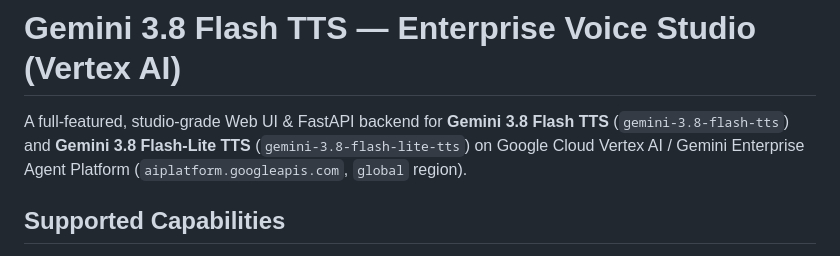
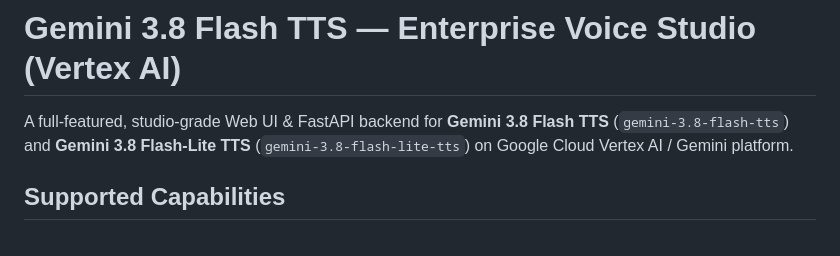
Before and after one commit to SunilKumarJB/gemini_voice_studio, a Markdown page: README.md, the part around the change. GitHub-like rendering.

```diff
--- a/README.md
+++ b/README.md
@@ -1,6 +1,6 @@
 # Gemini 3.8 Flash TTS — Enterprise Voice Studio (Vertex AI)
 
-A full-featured, studio-grade Web UI & FastAPI backend for **Gemini 3.8 Flash TTS** (`gemini-3.8-flash-tts`) and **Gemini 3.8 Flash-Lite TTS** (`gemini-3.8-flash-lite-tts`) on Google Cloud Vertex AI / Gemini Enterprise Agent Platform (`aiplatform.googleapis.com`, `global` region).
+A full-featured, studio-grade Web UI & FastAPI backend for **Gemini 3.8 Flash TTS** (`gemini-3.8-flash-tts`) and **Gemini 3.8 Flash-Lite TTS** (`gemini-3.8-flash-lite-tts`) on Google Cloud Vertex AI / Gemini platform.
 
 ## Supported Capabilities
 
```
